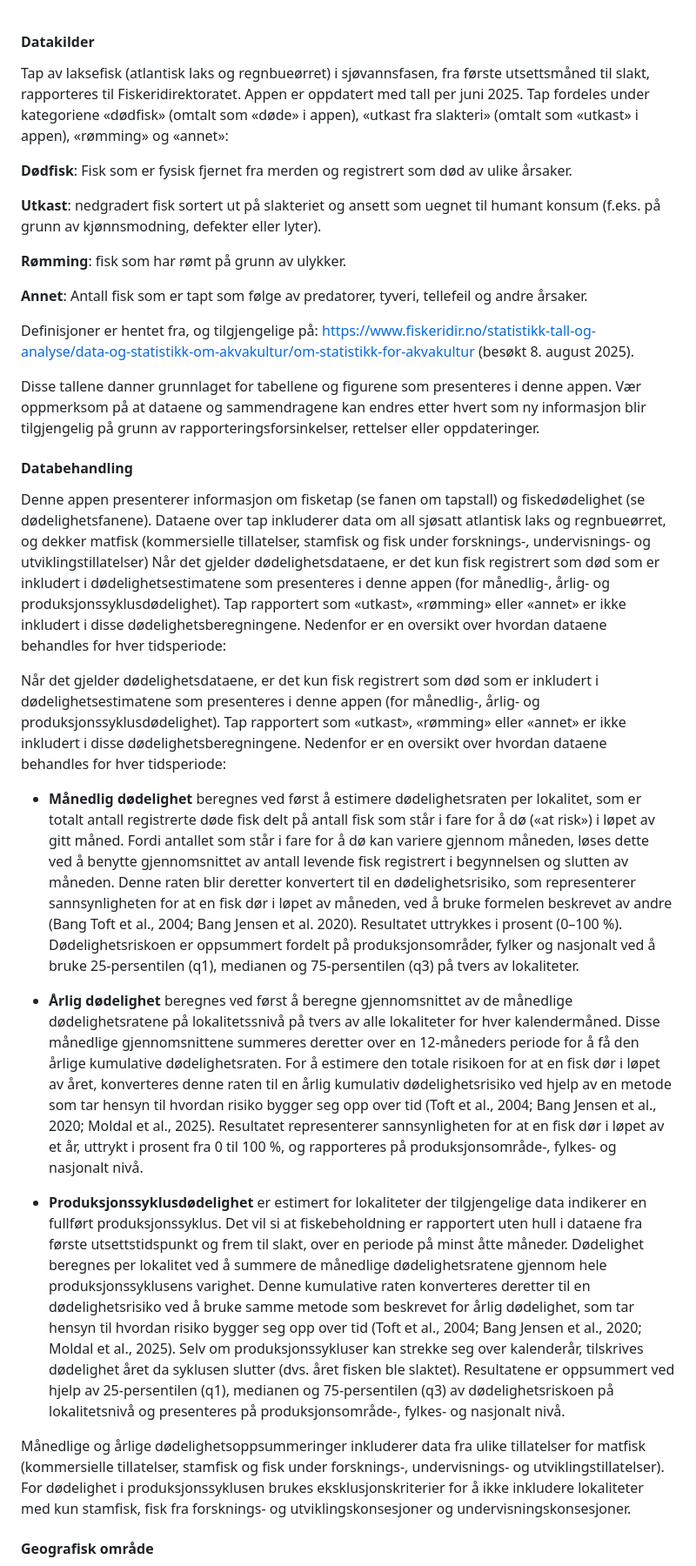
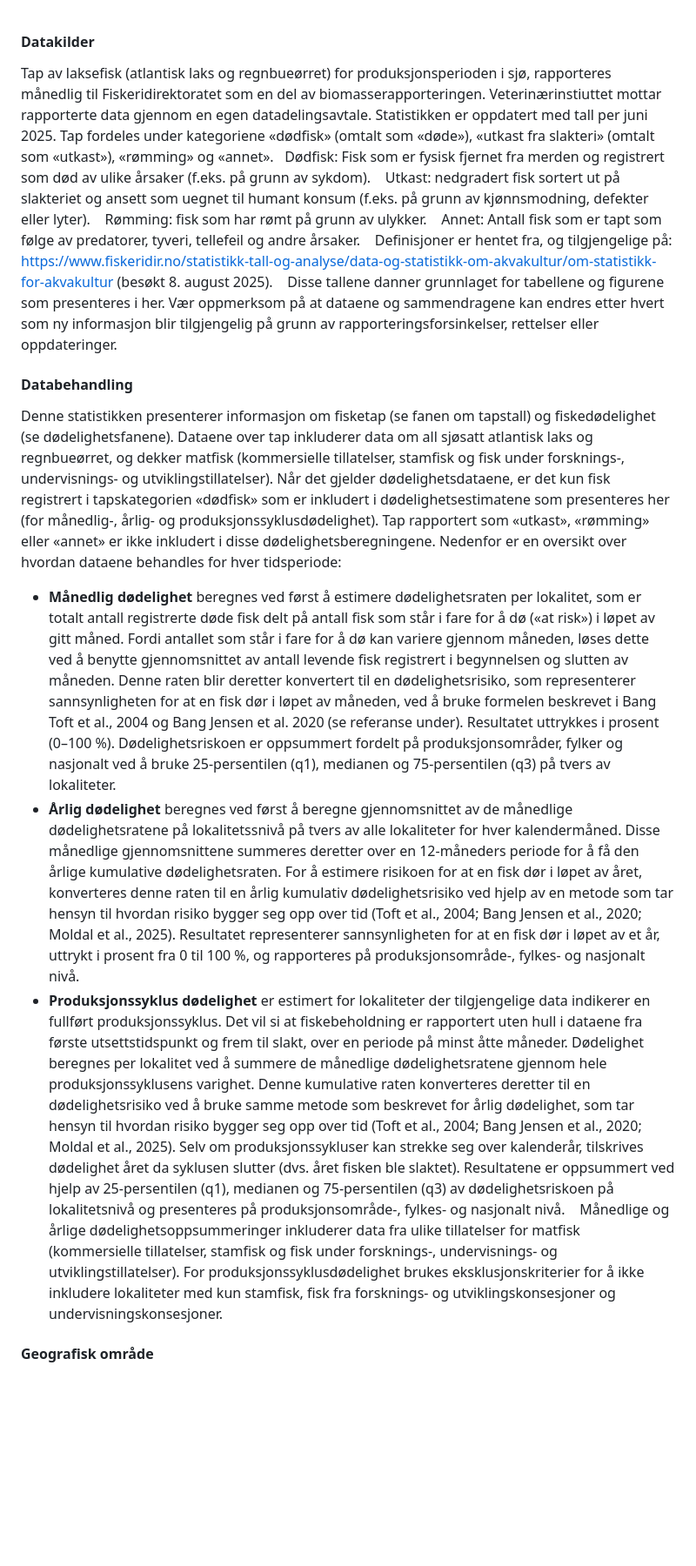
Before and after one commit to NorwegianVeterinaryInstitute/laksetap, a Markdown page: www/about.md, the part around one of its changes. Shown at 87% size. Drawn GitHub-style; blank space fills up the shorter version.

Commit message:
update about page

```diff
--- a/www/about.md
+++ b/www/about.md
@@ -1,33 +1,29 @@
 #### Datakilder
+Tap av laksefisk (atlantisk laks og regnbueørret) for produksjonsperioden i sjø, rapporteres månedlig til Fiskeridirektoratet som en del av biomasserapporteringen. Veterinærinstiuttet mottar rapporterte data gjennom en egen datadelingsavtale. Statistikken er oppdatert med tall per juni 2025. Tap fordeles under kategoriene «dødfisk» (omtalt som «døde»), «utkast fra slakteri» (omtalt som «utkast»), «rømming» og «annet».
 
-Tap av laksefisk (atlantisk laks og regnbueørret) i sjøvannsfasen, fra første utsettsmåned til slakt, rapporteres til Fiskeridirektoratet. Appen er oppdatert med tall per juni 2025. Tap fordeles under kategoriene «dødfisk» (omtalt som «døde» i appen), «utkast fra slakteri» (omtalt som «utkast» i appen), «rømming» og «annet»:
+Dødfisk: Fisk som er fysisk fjernet fra merden og registrert som død av ulike årsaker (f.eks. på grunn av sykdom).
 
-**Dødfisk**: Fisk som er fysisk fjernet fra merden og registrert som død av ulike årsaker.
+Utkast: nedgradert fisk sortert ut på slakteriet og ansett som uegnet til humant konsum (f.eks. på grunn av kjønnsmodning, defekter eller lyter).
 
-**Utkast**: nedgradert fisk sortert ut på slakteriet og ansett som uegnet til humant konsum (f.eks. på grunn av kjønnsmodning, defekter eller lyter).
+Rømming: fisk som har rømt på grunn av ulykker.
 
-**Rømming**: fisk som har rømt på grunn av ulykker.
+Annet: Antall fisk som er tapt som følge av predatorer, tyveri, tellefeil og andre årsaker.
 
-**Annet**: Antall fisk som er tapt som følge av predatorer, tyveri, tellefeil og andre årsaker.
+Definisjoner er hentet fra, og tilgjengelige på: https://www.fiskeridir.no/statistikk-tall-og-analyse/data-og-statistikk-om-akvakultur/om-statistikk-for-akvakultur (besøkt 8. august 2025).
 
-Definisjoner er hentet fra, og tilgjengelige på: https://www.fiskeridir.no/statistikk-tall-og-analyse/data-og-statistikk-om-akvakultur/om-statistikk-for-akvakultur  (besøkt 8. august 2025).
-
-Disse tallene danner grunnlaget for tabellene og figurene som presenteres i denne appen. Vær oppmerksom på at dataene og sammendragene kan endres etter hvert som ny informasjon blir tilgjengelig på grunn av rapporteringsforsinkelser, rettelser eller oppdateringer.
+Disse tallene danner grunnlaget for tabellene og figurene som presenteres i her. Vær oppmerksom på at dataene og sammendragene kan endres etter hvert som ny informasjon blir tilgjengelig på grunn av rapporteringsforsinkelser, rettelser eller oppdateringer.
 
 #### Databehandling
 
-Denne appen presenterer informasjon om fisketap (se fanen om tapstall) og fiskedødelighet (se dødelighetsfanene). Dataene over tap inkluderer data om all sjøsatt atlantisk laks og regnbueørret, og dekker matfisk (kommersielle tillatelser, stamfisk og fisk under forsknings-, undervisnings- og utviklingstillatelser)
-Når det gjelder dødelighetsdataene, er det kun fisk registrert som død som er inkludert i dødelighetsestimatene som presenteres i denne appen (for månedlig-, årlig- og produksjonssyklusdødelighet). Tap rapportert som «utkast», «rømming» eller «annet» er ikke inkludert i disse dødelighetsberegningene. Nedenfor er en oversikt over hvordan dataene behandles for hver tidsperiode:
+Denne statistikken presenterer informasjon om fisketap (se fanen om tapstall) og fiskedødelighet (se dødelighetsfanene). Dataene over tap inkluderer data om all sjøsatt atlantisk laks og regnbueørret, og dekker matfisk (kommersielle tillatelser, stamfisk og fisk under forsknings-, undervisnings- og utviklingstillatelser). Når det gjelder dødelighetsdataene, er det kun fisk registrert i tapskategorien «dødfisk» som er inkludert i dødelighetsestimatene som presenteres her (for månedlig-, årlig- og produksjonssyklusdødelighet). Tap rapportert som «utkast», «rømming» eller «annet» er ikke inkludert i disse dødelighetsberegningene. Nedenfor er en oversikt over hvordan dataene behandles for hver tidsperiode:
 
-Når det gjelder dødelighetsdataene, er det kun fisk registrert som død som er inkludert i dødelighetsestimatene som presenteres i denne appen (for månedlig-, årlig- og produksjonssyklusdødelighet). Tap rapportert som «utkast», «rømming» eller «annet» er ikke inkludert i disse dødelighetsberegningene. Nedenfor er en oversikt over hvordan dataene behandles for hver tidsperiode:
+- **Månedlig dødelighet** beregnes ved først å estimere dødelighetsraten per lokalitet, som er totalt antall registrerte døde fisk delt på antall fisk som står i fare for å dø («at risk») i løpet av gitt måned. Fordi antallet som står i fare for å dø kan variere gjennom måneden, løses dette ved å benytte gjennomsnittet av antall levende fisk registrert i begynnelsen og slutten av måneden. Denne raten blir deretter konvertert til en dødelighetsrisiko, som representerer sannsynligheten for at en fisk dør i løpet av måneden, ved å bruke formelen beskrevet i Bang Toft et al., 2004 og Bang Jensen et al. 2020 (se referanse under). Resultatet uttrykkes i prosent (0–100 %). Dødelighetsriskoen er oppsummert fordelt på produksjonsområder, fylker og nasjonalt ved å bruke 25-persentilen (q1), medianen og 75-persentilen (q3) på tvers av lokaliteter.
 
-- **Månedlig dødelighet** beregnes ved først å estimere dødelighetsraten per lokalitet, som er totalt antall registrerte døde fisk delt på antall fisk som står i fare for å dø («at risk») i løpet av gitt måned. Fordi antallet som står i fare for å dø kan variere gjennom måneden, løses dette ved å benytte gjennomsnittet av antall levende fisk registrert i begynnelsen og slutten av måneden. Denne raten blir deretter konvertert til en dødelighetsrisiko, som representerer sannsynligheten for at en fisk dør i løpet av måneden, ved å bruke formelen beskrevet av andre (Bang Toft et al., 2004; Bang Jensen et al. 2020). Resultatet uttrykkes i prosent (0–100 %). Dødelighetsriskoen er oppsummert fordelt på produksjonsområder, fylker og nasjonalt ved å bruke 25-persentilen (q1), medianen og 75-persentilen (q3) på tvers av lokaliteter.
+- **Årlig dødelighet** beregnes ved først å beregne gjennomsnittet av de månedlige dødelighetsratene på lokalitetssnivå på tvers av alle lokaliteter for hver kalendermåned. Disse månedlige gjennomsnittene summeres deretter over en 12-måneders periode for å få den årlige kumulative dødelighetsraten. For å estimere risikoen for at en fisk dør i løpet av året, konverteres denne raten til en årlig kumulativ dødelighetsrisiko ved hjelp av en metode som tar hensyn til hvordan risiko bygger seg opp over tid (Toft et al., 2004; Bang Jensen et al., 2020; Moldal et al., 2025). Resultatet representerer sannsynligheten for at en fisk dør i løpet av et år, uttrykt i prosent fra 0 til 100 %, og rapporteres på produksjonsområde-, fylkes- og nasjonalt nivå.
 
-- **Årlig dødelighet** beregnes ved først å beregne gjennomsnittet av de månedlige dødelighetsratene på lokalitetssnivå på tvers av alle lokaliteter for hver kalendermåned. Disse månedlige gjennomsnittene summeres deretter over en 12-måneders periode for å få den årlige kumulative dødelighetsraten. For å estimere den totale risikoen for at en fisk dør i løpet av året, konverteres denne raten til en årlig kumulativ dødelighetsrisiko ved hjelp av en metode som tar hensyn til hvordan risiko bygger seg opp over tid (Toft et al., 2004; Bang Jensen et al., 2020; Moldal et al., 2025). Resultatet representerer sannsynligheten for at en fisk dør i løpet av et år, uttrykt i prosent fra 0 til 100 %, og rapporteres på produksjonsområde-, fylkes- og nasjonalt nivå.
+- **Produksjonssyklus dødelighet** er estimert for lokaliteter der tilgjengelige data indikerer en fullført produksjonssyklus. Det vil si at fiskebeholdning er rapportert uten hull i dataene fra første utsettstidspunkt og frem til slakt, over en periode på minst åtte måneder. Dødelighet beregnes per lokalitet ved å summere de månedlige dødelighetsratene gjennom hele produksjonssyklusens varighet. Denne kumulative raten konverteres deretter til en dødelighetsrisiko ved å bruke samme metode som beskrevet for årlig dødelighet, som tar hensyn til hvordan risiko bygger seg opp over tid (Toft et al., 2004; Bang Jensen et al., 2020; Moldal et al., 2025). Selv om produksjonssykluser kan strekke seg over kalenderår, tilskrives dødelighet året da syklusen slutter (dvs. året fisken ble slaktet). Resultatene er oppsummert ved hjelp av 25-persentilen (q1), medianen og 75-persentilen (q3) av dødelighetsriskoen på lokalitetsnivå og presenteres på produksjonsområde-, fylkes- og nasjonalt nivå.
 
-- **Produksjonssyklusdødelighet** er estimert for lokaliteter der tilgjengelige data indikerer en fullført produksjonssyklus. Det vil si at fiskebeholdning er rapportert uten hull i dataene fra første utsettstidspunkt og frem til slakt, over en periode på minst åtte måneder. Dødelighet beregnes per lokalitet ved å summere de månedlige dødelighetsratene gjennom hele produksjonssyklusens varighet. Denne kumulative raten konverteres deretter til en dødelighetsrisiko ved å bruke samme metode som beskrevet for årlig dødelighet, som tar hensyn til hvordan risiko bygger seg opp over tid (Toft et al., 2004; Bang Jensen et al., 2020; Moldal et al., 2025). Selv om produksjonssykluser kan strekke seg over kalenderår, tilskrives dødelighet året da syklusen slutter (dvs. året fisken ble slaktet). Resultatene er oppsummert ved hjelp av 25-persentilen (q1), medianen og 75-persentilen (q3) av dødelighetsriskoen på lokalitetsnivå og presenteres på produksjonsområde-, fylkes- og nasjonalt nivå.
-
-Månedlige og årlige dødelighetsoppsummeringer inkluderer data fra ulike tillatelser for matfisk (kommersielle tillatelser, stamfisk og fisk under forsknings-, undervisnings- og utviklingstillatelser). For dødelighet i produksjonssyklusen brukes eksklusjonskriterier for å ikke inkludere lokaliteter med kun stamfisk, fisk fra forsknings- og utviklingskonsesjoner og undervisningskonsesjoner.
+Månedlige og årlige dødelighetsoppsummeringer inkluderer data fra ulike tillatelser for matfisk (kommersielle tillatelser, stamfisk og fisk under forsknings-, undervisnings- og utviklingstillatelser). For produksjonssyklusdødelighet brukes eksklusjonskriterier for å ikke inkludere lokaliteter med kun stamfisk, fisk fra forsknings- og utviklingskonsesjoner og undervisningskonsesjoner.
 
 #### Geografisk område
 
```
Also changed, not shown: other parts of www/about.md (+3 -6 lines).
